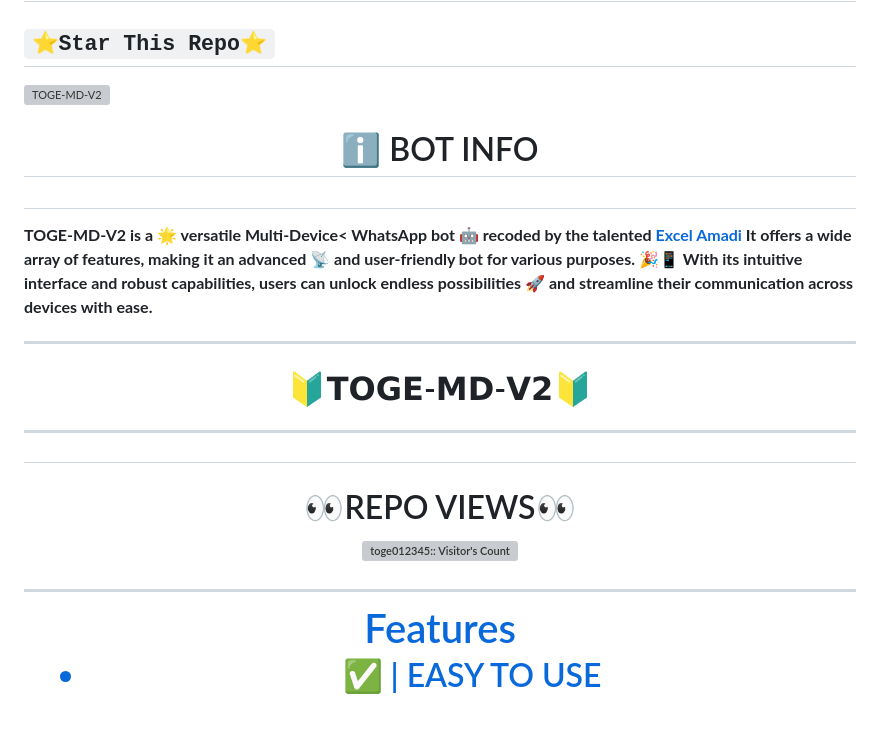
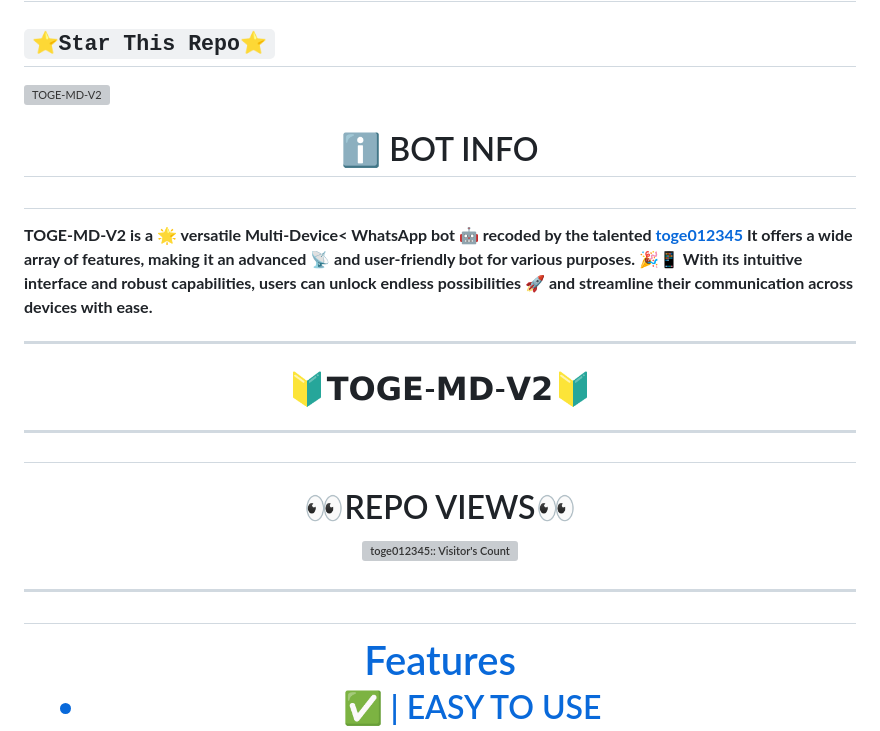
Before and after one commit to toge012345/TOGE-V2-AI, a Markdown page: README.md, the part around one of its changes. Rendered like a GitHub page; grey boxes are pictures that could not be loaded.

```diff
--- a/README.md
+++ b/README.md
@@ -13,7 +13,7 @@
 </p>
 
 ##
-**TOGE-MD-V2 is a 🌟 versatile Multi-Device< WhatsApp bot 🤖 recoded by the talented [Excel Amadi](https://github.com/toge012345) It offers a wide array of features, making it an advanced 📡 and user-friendly bot for various purposes. 🎉📱 With its intuitive interface and robust capabilities, users can unlock endless possibilities 🚀 and streamline their communication across devices with ease.**
+**TOGE-MD-V2 is a 🌟 versatile Multi-Device< WhatsApp bot 🤖 recoded by the talented [toge012345](https://github.com/toge012345) It offers a wide array of features, making it an advanced 📡 and user-friendly bot for various purposes. 🎉📱 With its intuitive interface and robust capabilities, users can unlock endless possibilities 🚀 and streamline their communication across devices with ease.**
 
 ---------
 
@@ -37,6 +37,8 @@
 ---------
 
 
+#
+
 ### Features
 
 - ✅ | EASY TO USE
```
Also changed, not shown: other parts of README.md (+7 -1 lines).
